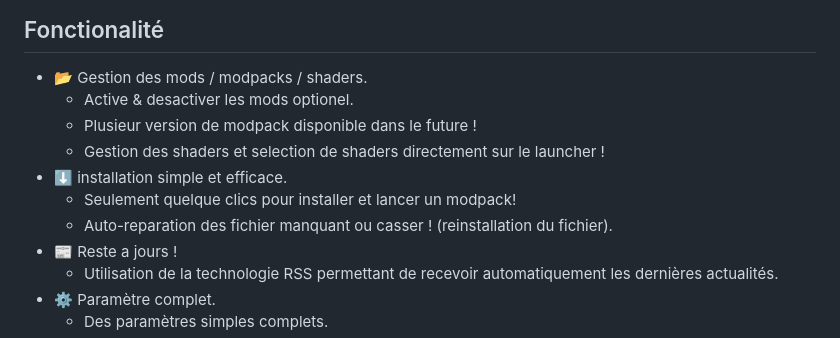
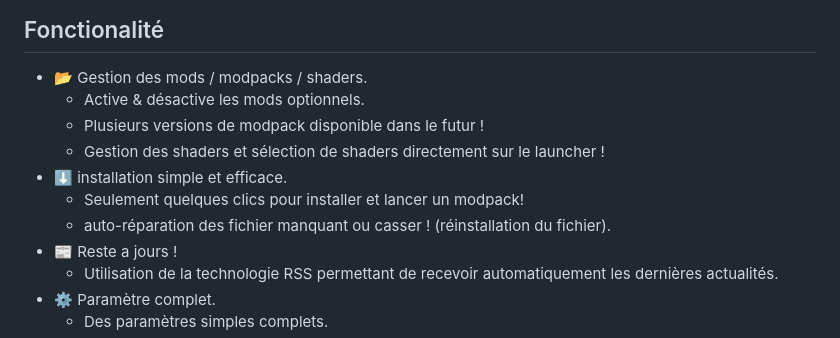
Before and after one commit to kipawepro/KittyTownLauncher, a Markdown page: README.md, the part around the change. GitHub-like rendering.

Commit message:
Update README.md
1# spelling correction

```diff
--- a/README.md
+++ b/README.md
@@ -14,12 +14,12 @@
 ## Fonctionalité
 
 * 📂 Gestion des mods / modpacks / shaders.
-  * Active & desactiver les mods optionel.
-  * Plusieur version de modpack disponible dans le future !
-  * Gestion des shaders et selection de shaders directement sur le launcher !
+  * Active & désactive les mods optionnels.
+  * Plusieurs versions de modpack disponible dans le futur !
+  * Gestion des shaders et sélection de shaders directement sur le launcher !
 * ⬇️ installation simple et efficace.
-  * Seulement quelque clics pour installer et lancer un modpack!
-  * Auto-reparation des fichier manquant ou casser ! (reinstallation du fichier).
+  * Seulement quelques clics pour installer et lancer un modpack!
+  * auto-réparation des fichier manquant ou casser ! (réinstallation du fichier).
 * 📰 Reste a jours !
   * Utilisation de la technologie RSS permettant de recevoir automatiquement les dernières actualités.
 * ⚙️ Paramètre complet.
```
